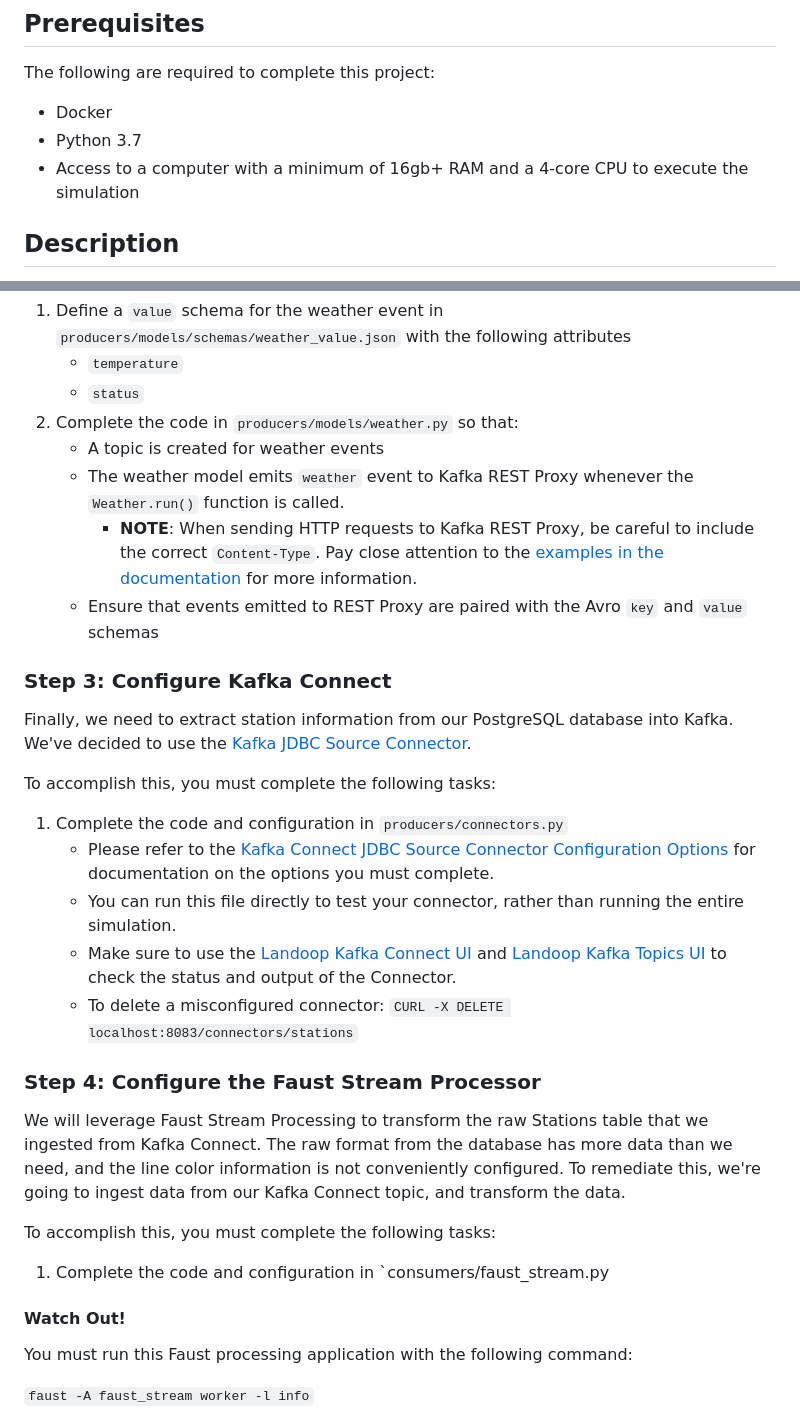
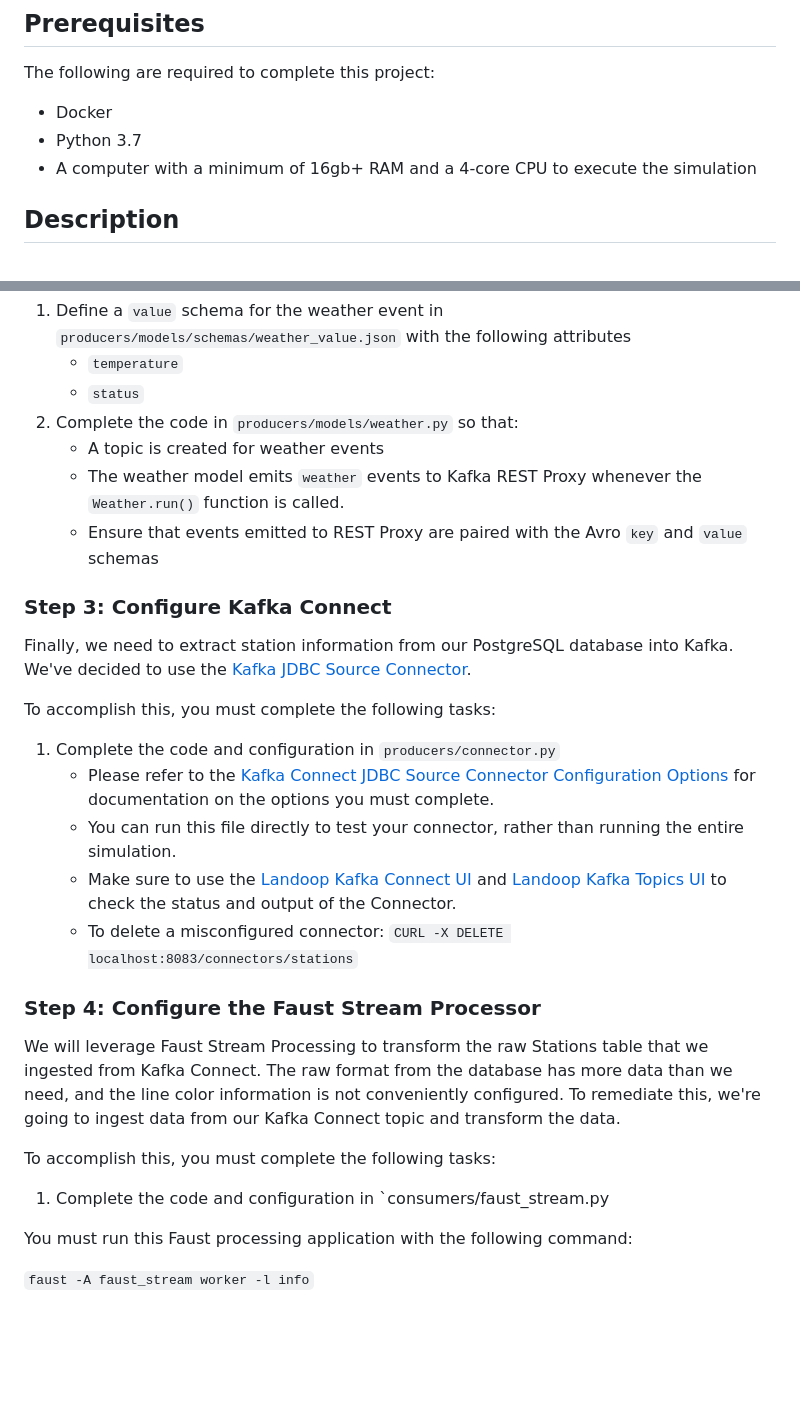
Before and after one commit to ztcnrh/kafka-data-streaming-chicago-transit-authority, a Markdown page: README.md, 2 parts joined by grey strips. Drawn GitHub-style; blank space fills up the shorter version.

```diff
--- a/README.md
+++ b/README.md
@@ -13,7 +13,7 @@ The following are required to complete this project:
 
 * Docker
 * Python 3.7
-* Access to a computer with a minimum of 16gb+ RAM and a 4-core CPU to execute the simulation
+* A computer with a minimum of 16gb+ RAM and a 4-core CPU to execute the simulation
 
 ## Description
 
@@ -60,8 +60,7 @@ To accomplish this, you must complete the following tasks:
     * `status`
 1. Complete the code in `producers/models/weather.py` so that:
     * A topic is created for weather events
-    * The weather model emits `weather` event to Kafka REST Proxy whenever the `Weather.run()` function is called.
-        * **NOTE**: When sending HTTP requests to Kafka REST Proxy, be careful to include the correct `Content-Type`. Pay close attention to the [examples in the documentation](https://docs.confluent.io/current/kafka-rest/api.html#post--topics-(string-topic_name)) for more information.
+    * The weather model emits `weather` events to Kafka REST Proxy whenever the `Weather.run()` function is called.
     * Ensure that events emitted to REST Proxy are paired with the Avro `key` and `value` schemas
 
 ### Step 3: Configure Kafka Connect
@@ -69,20 +68,18 @@ Finally, we need to extract station information from our PostgreSQL database int
 
 To accomplish this, you must complete the following tasks:
 
-1. Complete the code and configuration in `producers/connectors.py`
+1. Complete the code and configuration in `producers/connector.py`
     * Please refer to the [Kafka Connect JDBC Source Connector Configuration Options](https://docs.confluent.io/current/connect/kafka-connect-jdbc/source-connector/source_config_options.html) for documentation on the options you must complete.
     * You can run this file directly to test your connector, rather than running the entire simulation.
     * Make sure to use the [Landoop Kafka Connect UI](http://localhost:8084) and [Landoop Kafka Topics UI](http://localhost:8085) to check the status and output of the Connector.
     * To delete a misconfigured connector: `CURL -X DELETE localhost:8083/connectors/stations`
 
 ### Step 4: Configure the Faust Stream Processor
-We will leverage Faust Stream Processing to transform the raw Stations table that we ingested from Kafka Connect. The raw format from the database has more data than we need, and the line color information is not conveniently configured. To remediate this, we're going to ingest data from our Kafka Connect topic, and transform the data.
+We will leverage Faust Stream Processing to transform the raw Stations table that we ingested from Kafka Connect. The raw format from the database has more data than we need, and the line color information is not conveniently configured. To remediate this, we're going to ingest data from our Kafka Connect topic and transform the data.
 
 To accomplish this, you must complete the following tasks:
 
 1. Complete the code and configuration in `consumers/faust_stream.py
-
-#### Watch Out!
 
 You must run this Faust processing application with the following command:
 
```
Also changed, not shown: other parts of README.md (+27 -30 lines).
